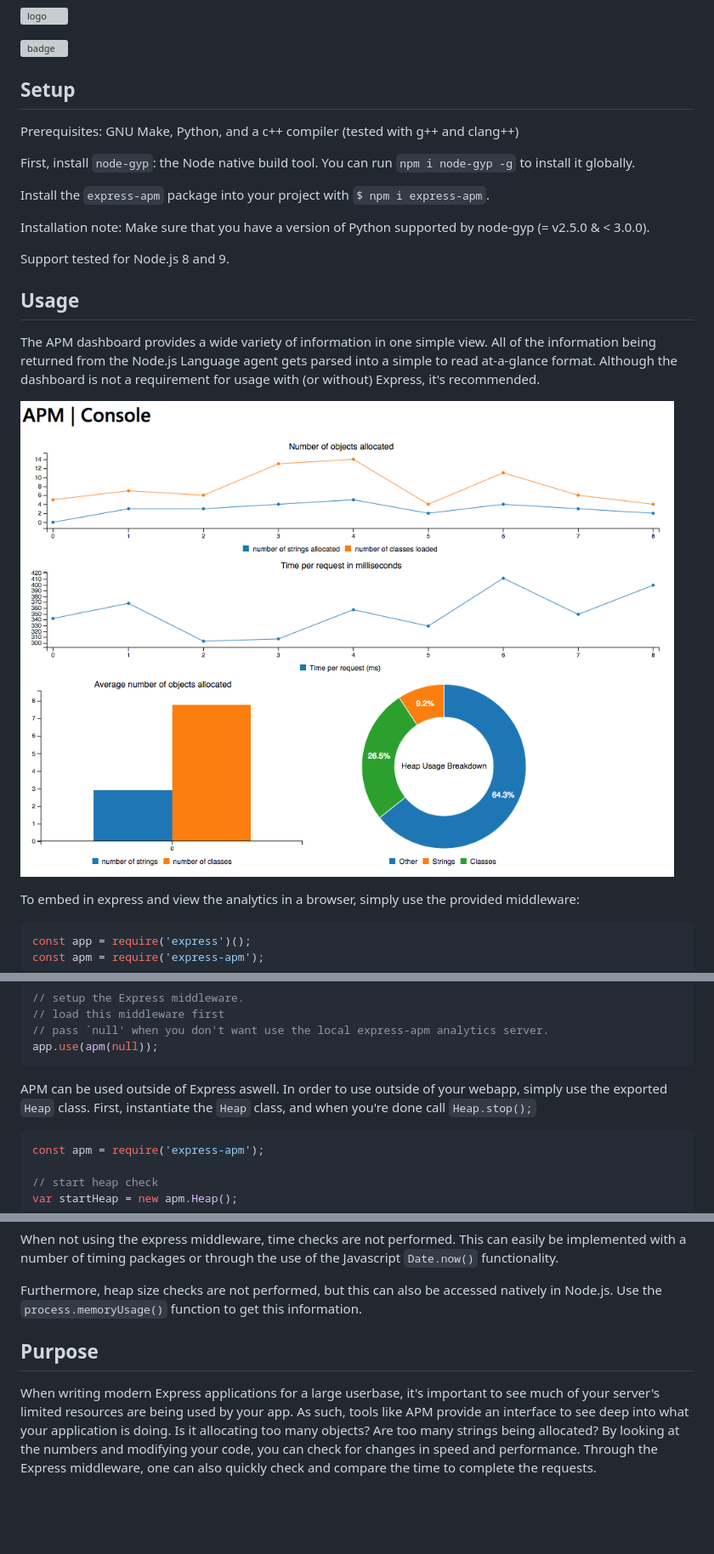
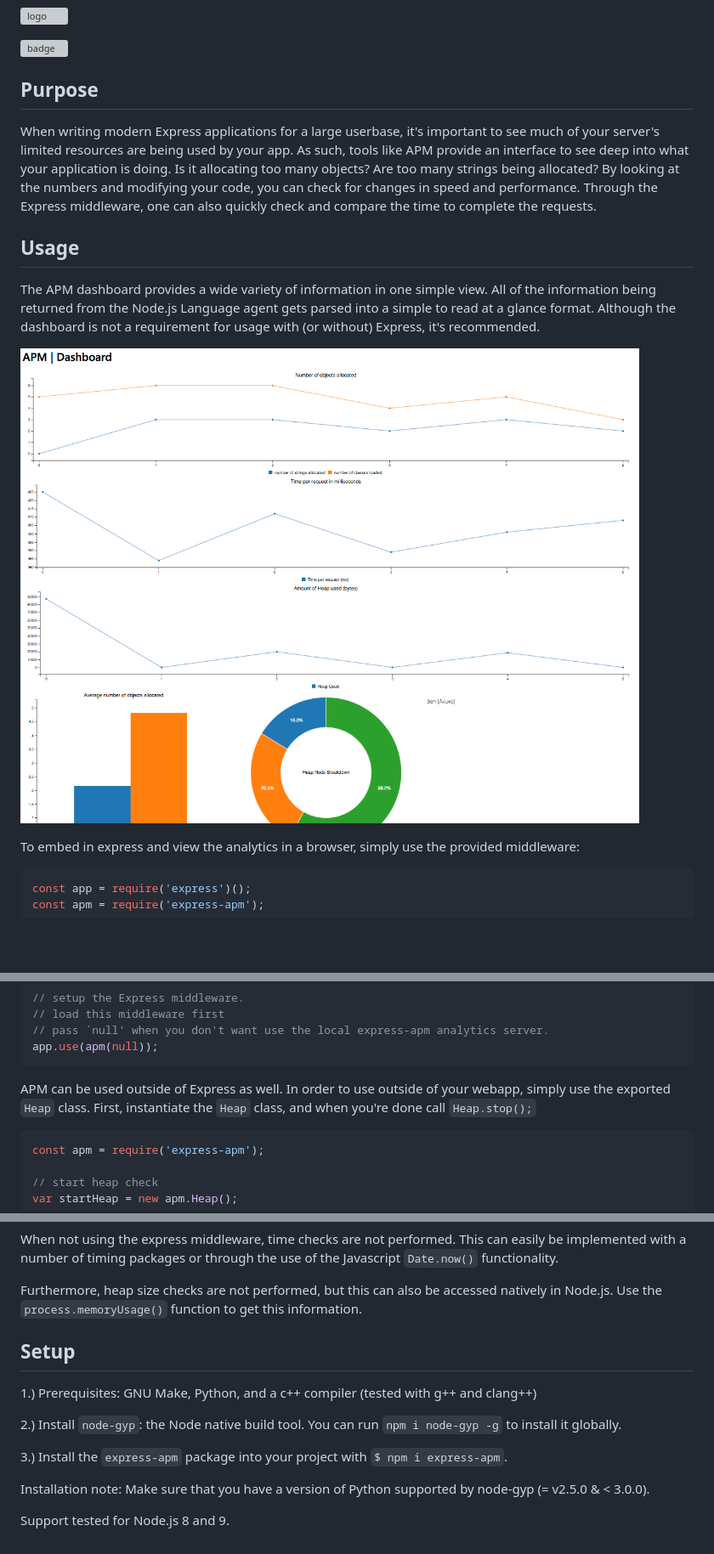
Before and after one commit to Avuxo/APM, a Markdown page: README.md, 3 parts joined by grey strips. Shown: that part at 85% size. GitHub-like rendering; pictures changed too: graph-screenshot.png; blank space fills up the shorter version; grey boxes are pictures that could not be loaded.

Commit message:
update doc formatting and add memory usage chart

````diff
--- a/README.md
+++ b/README.md
@@ -7,21 +7,13 @@ Language Agent for Express and Node.js.
 
 ![badge](https://nodei.co/npm/express-apm.png)
 
-## Setup
+## Purpose
 
-Prerequisites: GNU Make, Python, and a c++ compiler (tested with g++ and clang++)
-
-First, install `node-gyp`: the Node native build tool. You can run `npm i node-gyp -g` to install it globally.
-
-Install the `express-apm` package into your project with `$ npm i express-apm`.
-
-Installation note: Make sure that you have a version of Python supported by node-gyp (= v2.5.0 & < 3.0.0).
-
-Support tested for Node.js 8 and 9.
+When writing modern Express applications for a large userbase, it's important to see much of your server's limited resources are being used by your app. As such, tools like APM provide an interface to see deep into what your application is doing. Is it allocating too many objects? Are too many strings being allocated? By looking at the numbers and modifying your code, you can check for changes in speed and performance. Through the Express middleware, one can also quickly check and compare the time to complete the requests.
 
 ## Usage
 
-The APM dashboard provides a wide variety of information in one simple view. All of the information being returned from the Node.js Language agent gets parsed into a simple to read at-a-glance format. Although the dashboard is not a requirement for usage with (or without) Express, it's recommended.
+The APM dashboard provides a wide variety of information in one simple view. All of the information being returned from the Node.js Language agent gets parsed into a simple to read at a glance format. Although the dashboard is not a requirement for usage with (or without) Express, it's recommended.
 
 ![example](graph-screenshot.png)
 
@@ -70,7 +62,7 @@ const apm = require('express-apm');
 app.use(apm(null));
 ```
 
-APM can be used outside of Express aswell. In order to use outside of your webapp, simply use the exported `Heap` class. First, instantiate the `Heap` class, and when you're done call `Heap.stop();`
+APM can be used outside of Express as well. In order to use outside of your webapp, simply use the exported `Heap` class. First, instantiate the `Heap` class, and when you're done call `Heap.stop();`
 
 ```js
 const apm = require('express-apm');
@@ -88,6 +80,15 @@ When not using the express middleware, time checks are not performed. This can e
 
 Furthermore, heap size checks are not performed, but this can also be accessed natively in Node.js. Use the `process.memoryUsage()` function to get this information.
 
-## Purpose
 
-When writing modern Express applications for a large userbase, it's important to see much of your server's limited resources are being used by your app. As such, tools like APM provide an interface to see deep into what your application is doing. Is it allocating too many objects? Are too many strings being allocated? By looking at the numbers and modifying your code, you can check for changes in speed and performance. Through the Express middleware, one can also quickly check and compare the time to complete the requests.
+## Setup
+
+1.) Prerequisites: GNU Make, Python, and a c++ compiler (tested with g++ and clang++)
+
+2.) Install `node-gyp`: the Node native build tool. You can run `npm i node-gyp -g` to install it globally.
+
+3.) Install the `express-apm` package into your project with `$ npm i express-apm`.
+
+Installation note: Make sure that you have a version of Python supported by node-gyp (= v2.5.0 & < 3.0.0).
+
+Support tested for Node.js 8 and 9.
````
Also changed, not shown: 2 other files.
